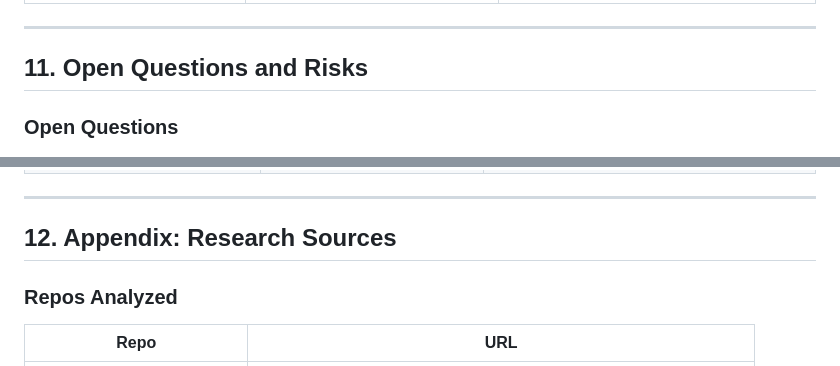
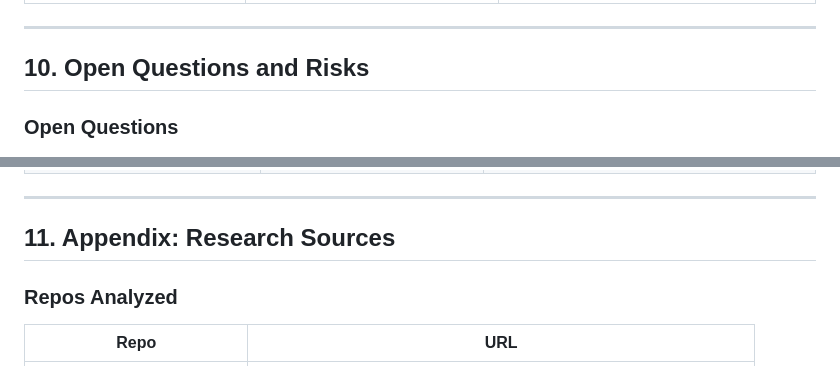
Before and after one commit to noyitz/ai-gateway-docs, a Markdown page: responses-api/responses-api-architecture-plan.md, 2 parts joined by grey strips. GitHub-like rendering.

```diff
--- a/responses-api/responses-api-architecture-plan.md
+++ b/responses-api/responses-api-architecture-plan.md
@@ -896,7 +854,7 @@ Based on meeting decisions and architecture analysis:
 
 ---
 
-## 11. Open Questions and Risks
+## 10. Open Questions and Risks
 
 ### Open Questions
 
@@ -929,7 +887,7 @@ Based on meeting decisions and architecture analysis:
 
 ---
 
-## 12. Appendix: Research Sources
+## 11. Appendix: Research Sources
 
 ### Repos Analyzed
 
```
Also changed, not shown: other parts of responses-api/responses-api-architecture-plan.md (+76 -118 lines).
